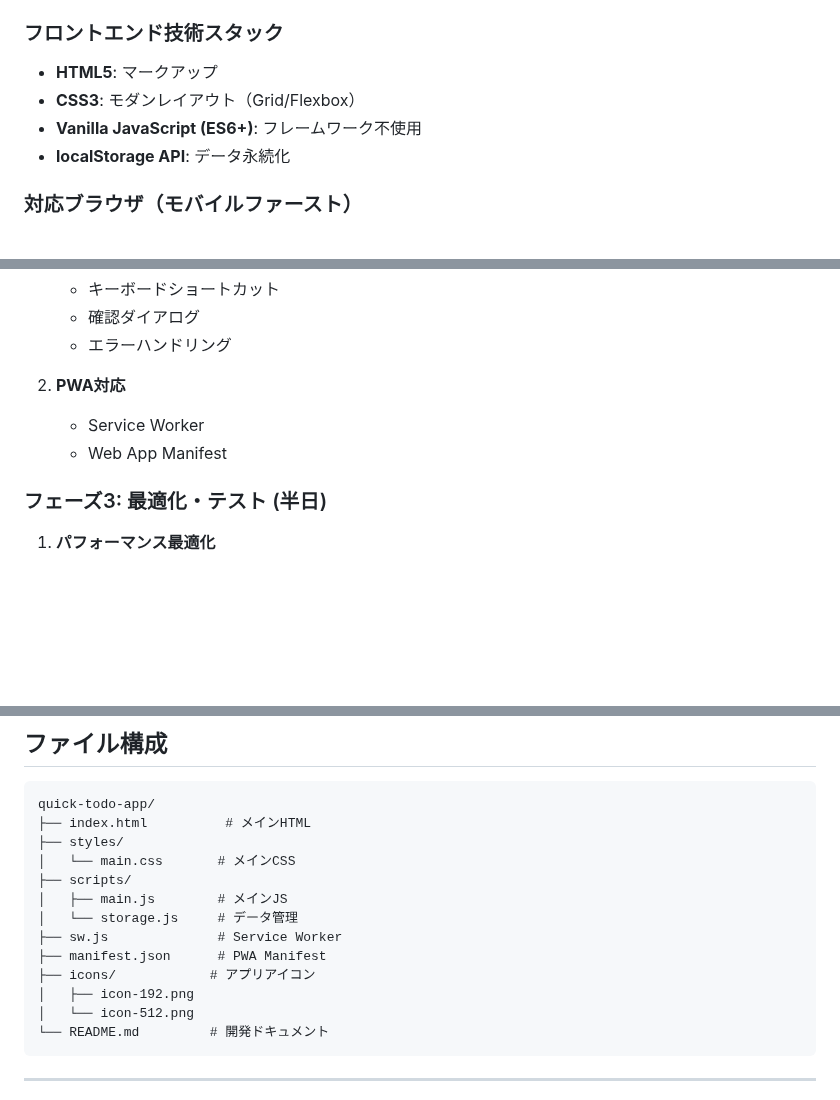
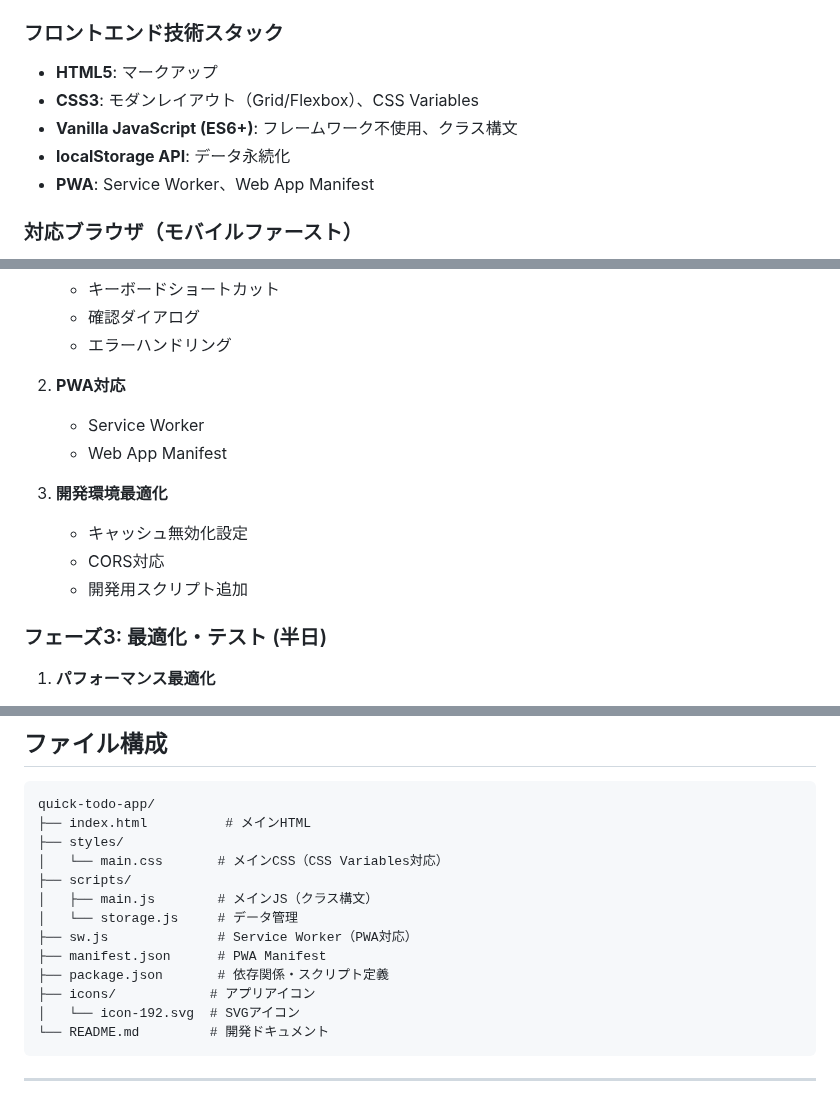
Before and after one commit to mnishina/quick-todo, a Markdown page: quick-todo-app-spec.md, 3 parts joined by grey strips. Rendered like a GitHub page; blank space fills up the shorter version.

````diff
--- a/quick-todo-app-spec.md
+++ b/quick-todo-app-spec.md
@@ -62,9 +62,10 @@
 
 ### フロントエンド技術スタック
 - **HTML5**: マークアップ
-- **CSS3**: モダンレイアウト（Grid/Flexbox）
-- **Vanilla JavaScript (ES6+)**: フレームワーク不使用
+- **CSS3**: モダンレイアウト（Grid/Flexbox）、CSS Variables
+- **Vanilla JavaScript (ES6+)**: フレームワーク不使用、クラス構文
 - **localStorage API**: データ永続化
+- **PWA**: Service Worker、Web App Manifest
 
 ### 対応ブラウザ（モバイルファースト）
 - Chrome 80+
@@ -180,6 +181,11 @@ class InputProcessor {
    - Service Worker
    - Web App Manifest
 
+3. **開発環境最適化**
+   - キャッシュ無効化設定
+   - CORS対応
+   - 開発用スクリプト追加
+
 ### フェーズ3: 最適化・テスト (半日)
 1. **パフォーマンス最適化**
    - コード最小化
@@ -198,15 +204,15 @@ class InputProcessor {
 quick-todo-app/
 ├── index.html          # メインHTML
 ├── styles/
-│   └── main.css       # メインCSS
+│   └── main.css       # メインCSS（CSS Variables対応）
 ├── scripts/
-│   ├── main.js        # メインJS
+│   ├── main.js        # メインJS（クラス構文）
 │   └── storage.js     # データ管理
-├── sw.js              # Service Worker
+├── sw.js              # Service Worker（PWA対応）
 ├── manifest.json      # PWA Manifest
+├── package.json       # 依存関係・スクリプト定義
 ├── icons/            # アプリアイコン
-│   ├── icon-192.png
-│   └── icon-512.png
+│   └── icon-192.svg  # SVGアイコン
 └── README.md         # 開発ドキュメント
 ```
 
````
Also changed, not shown: other parts of quick-todo-app-spec.md (+5 -0 lines), README.md (+7 -6 lines).
